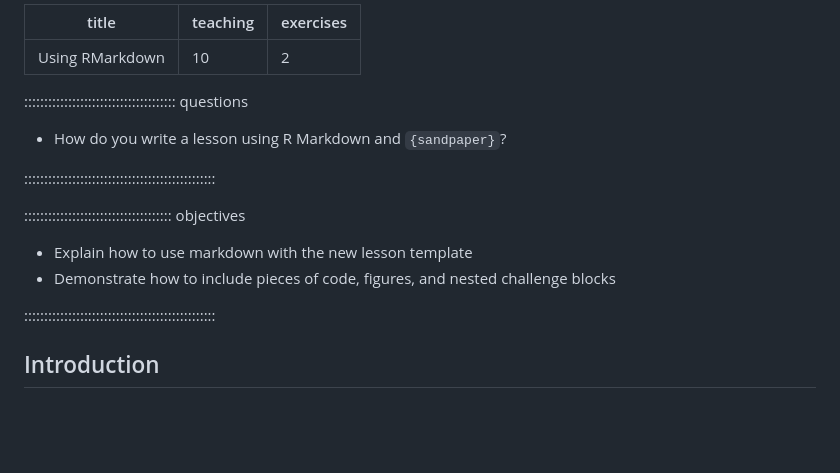
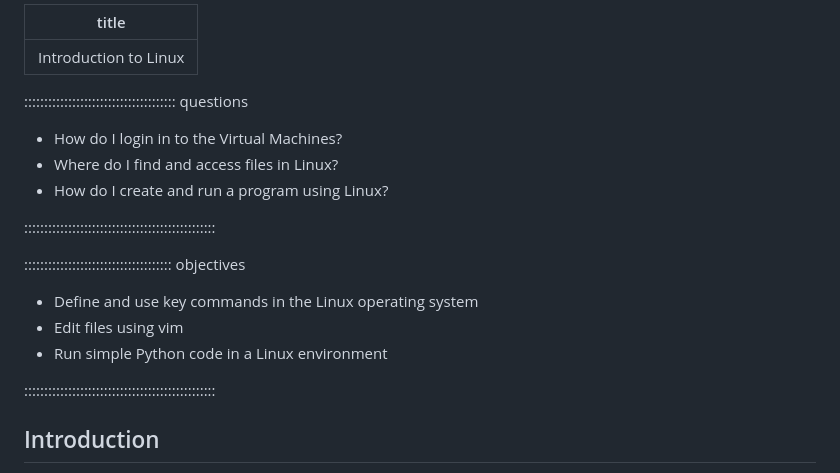
Before and after one commit to COMP1005/COMP1005old2.github.io, a Markdown page: episodes/introduction.md, the part around the change. Rendered like a GitHub page; blank space fills up the shorter version.

```diff
--- a/episodes/introduction.md
+++ b/episodes/introduction.md
@@ -1,19 +1,20 @@
 ---
-title: "Using RMarkdown"
-teaching: 10
-exercises: 2
+title: "Introduction to Linux"
 ---
 
 :::::::::::::::::::::::::::::::::::::: questions
 
-- How do you write a lesson using R Markdown and `{sandpaper}`?
+- How do I login in to the Virtual Machines?
+- Where do I find and access files in Linux?
+- How do I create and run a program using Linux?
 
 ::::::::::::::::::::::::::::::::::::::::::::::::
 
 ::::::::::::::::::::::::::::::::::::: objectives
 
-- Explain how to use markdown with the new lesson template
-- Demonstrate how to include pieces of code, figures, and nested challenge blocks
+- Define and use key commands in the Linux operating system
+- Edit files using vim
+- Run simple Python code in a Linux environment
 
 ::::::::::::::::::::::::::::::::::::::::::::::::
 
```
